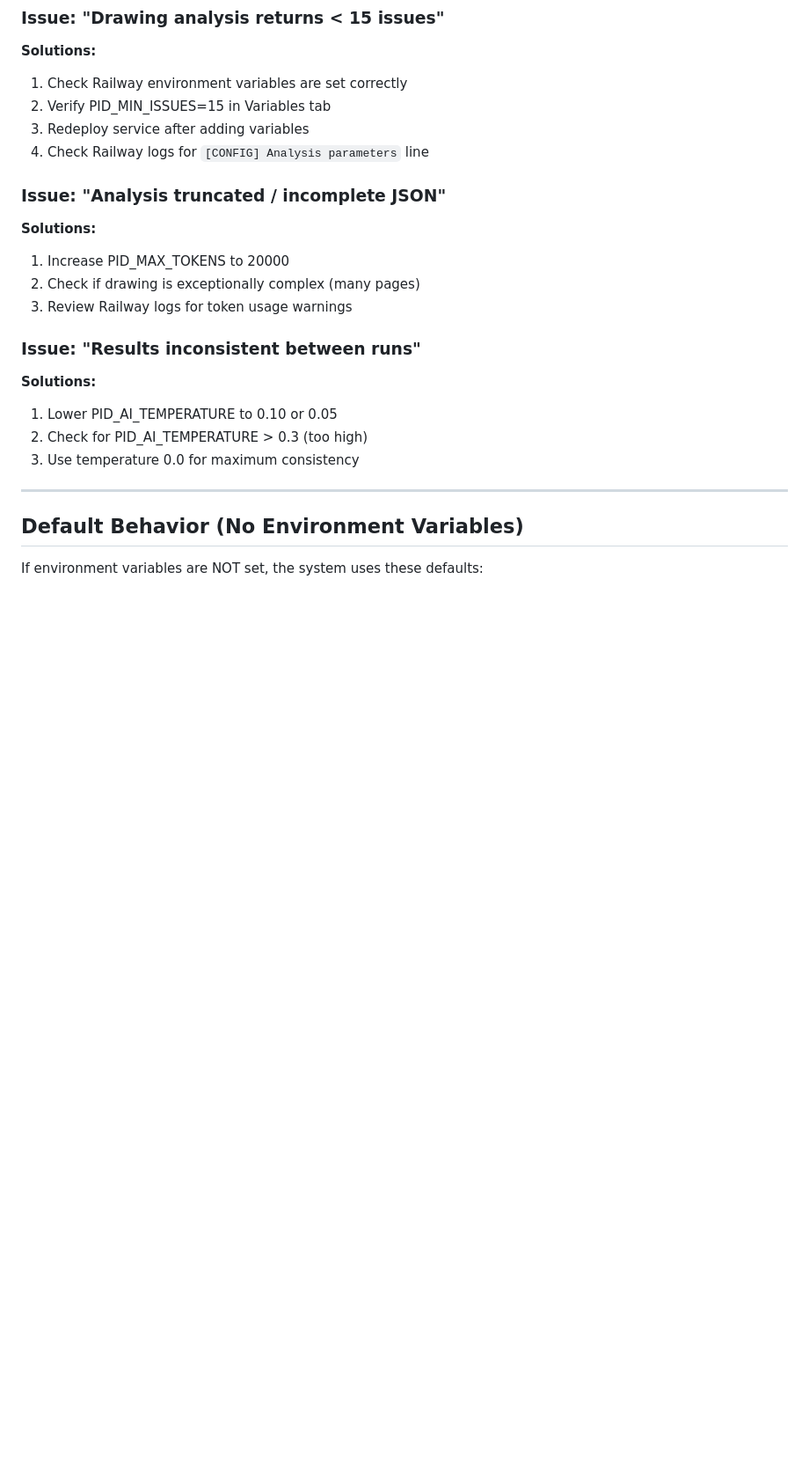
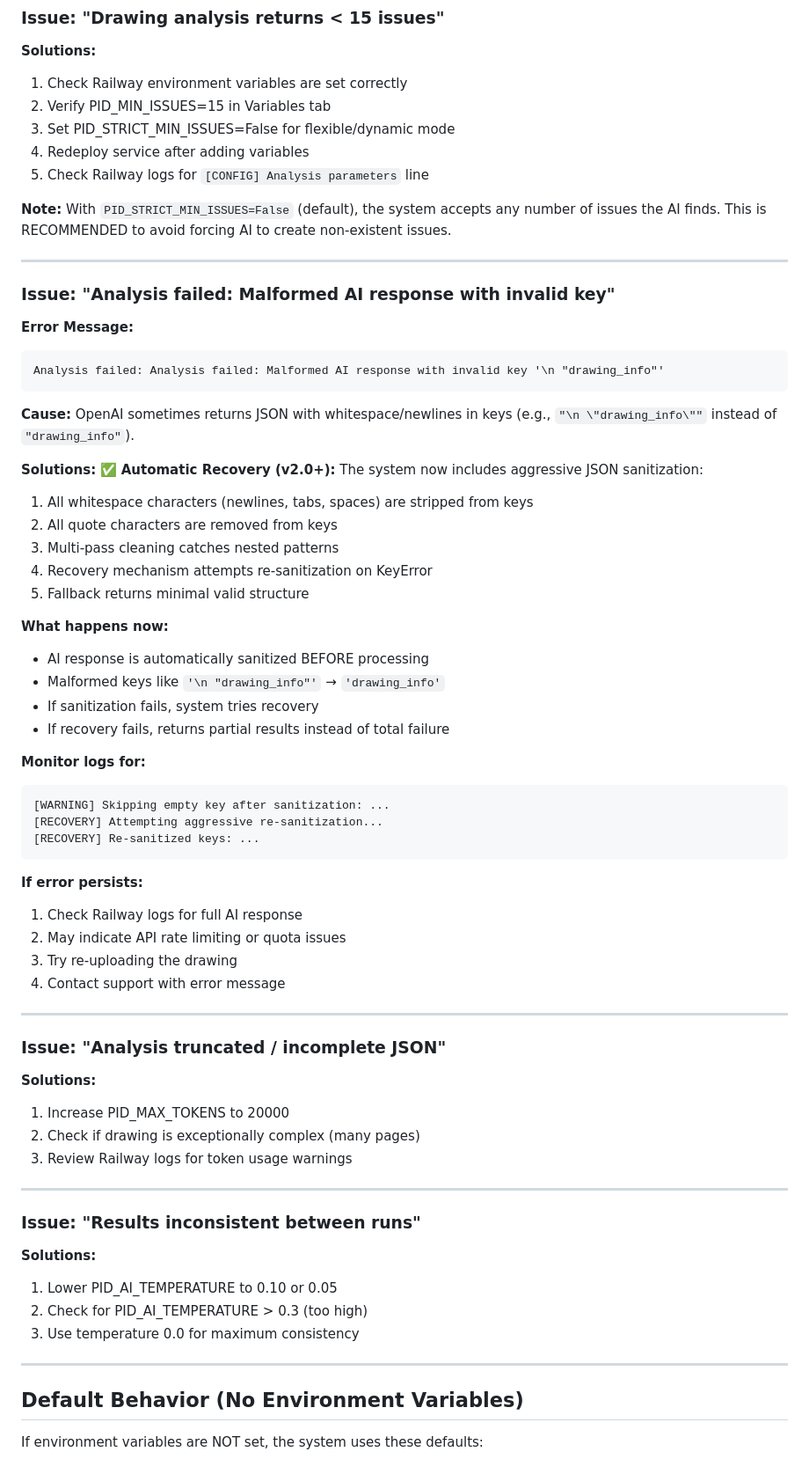
Before and after one commit to rejlersabudhabi1-RAD/aiflow_backend, a Markdown page: PID_ANALYSIS_CONFIG.md, the part around one of its changes. Shown at 88% size. GitHub-like rendering; blank space fills up the shorter version.

Commit message:
Documented PID_STRICT_MIN_ISSUES flag and malformed JSON recovery

````diff
--- a/PID_ANALYSIS_CONFIG.md
+++ b/PID_ANALYSIS_CONFIG.md
@@ -253,8 +284,51 @@ Check response for total_issues count - should be ≥ MIN_ISSUES setting.
 **Solutions:**
 1. Check Railway environment variables are set correctly
 2. Verify PID_MIN_ISSUES=15 in Variables tab
-3. Redeploy service after adding variables
-4. Check Railway logs for `[CONFIG] Analysis parameters` line
+3. Set PID_STRICT_MIN_ISSUES=False for flexible/dynamic mode
+4. Redeploy service after adding variables
+5. Check Railway logs for `[CONFIG] Analysis parameters` line
+
+**Note:** With `PID_STRICT_MIN_ISSUES=False` (default), the system accepts any number of issues the AI finds. This is RECOMMENDED to avoid forcing AI to create non-existent issues.
+
+---
+
+### Issue: "Analysis failed: Malformed AI response with invalid key"
+
+**Error Message:**
+```
+Analysis failed: Analysis failed: Malformed AI response with invalid key '\n "drawing_info"'
+```
+
+**Cause:** OpenAI sometimes returns JSON with whitespace/newlines in keys (e.g., `"\n \"drawing_info\""` instead of `"drawing_info"`).
+
+**Solutions:**
+✅ **Automatic Recovery (v2.0+):** The system now includes aggressive JSON sanitization:
+1. All whitespace characters (newlines, tabs, spaces) are stripped from keys
+2. All quote characters are removed from keys
+3. Multi-pass cleaning catches nested patterns
+4. Recovery mechanism attempts re-sanitization on KeyError
+5. Fallback returns minimal valid structure
+
+**What happens now:**
+- AI response is automatically sanitized BEFORE processing
+- Malformed keys like `'\n "drawing_info"'` → `'drawing_info'`
+- If sanitization fails, system tries recovery
+- If recovery fails, returns partial results instead of total failure
+
+**Monitor logs for:**
+```
+[WARNING] Skipping empty key after sanitization: ...
+[RECOVERY] Attempting aggressive re-sanitization...
+[RECOVERY] Re-sanitized keys: ...
+```
+
+**If error persists:**
+1. Check Railway logs for full AI response
+2. May indicate API rate limiting or quota issues
+3. Try re-uploading the drawing
+4. Contact support with error message
+
+---
 
 ### Issue: "Analysis truncated / incomplete JSON"
 
@@ -262,6 +336,8 @@ Check response for total_issues count - should be ≥ MIN_ISSUES setting.
 1. Increase PID_MAX_TOKENS to 20000
 2. Check if drawing is exceptionally complex (many pages)
 3. Review Railway logs for token usage warnings
+
+---
 
 ### Issue: "Results inconsistent between runs"
 
````
Also changed, not shown: other parts of PID_ANALYSIS_CONFIG.md (+31 -0 lines).
